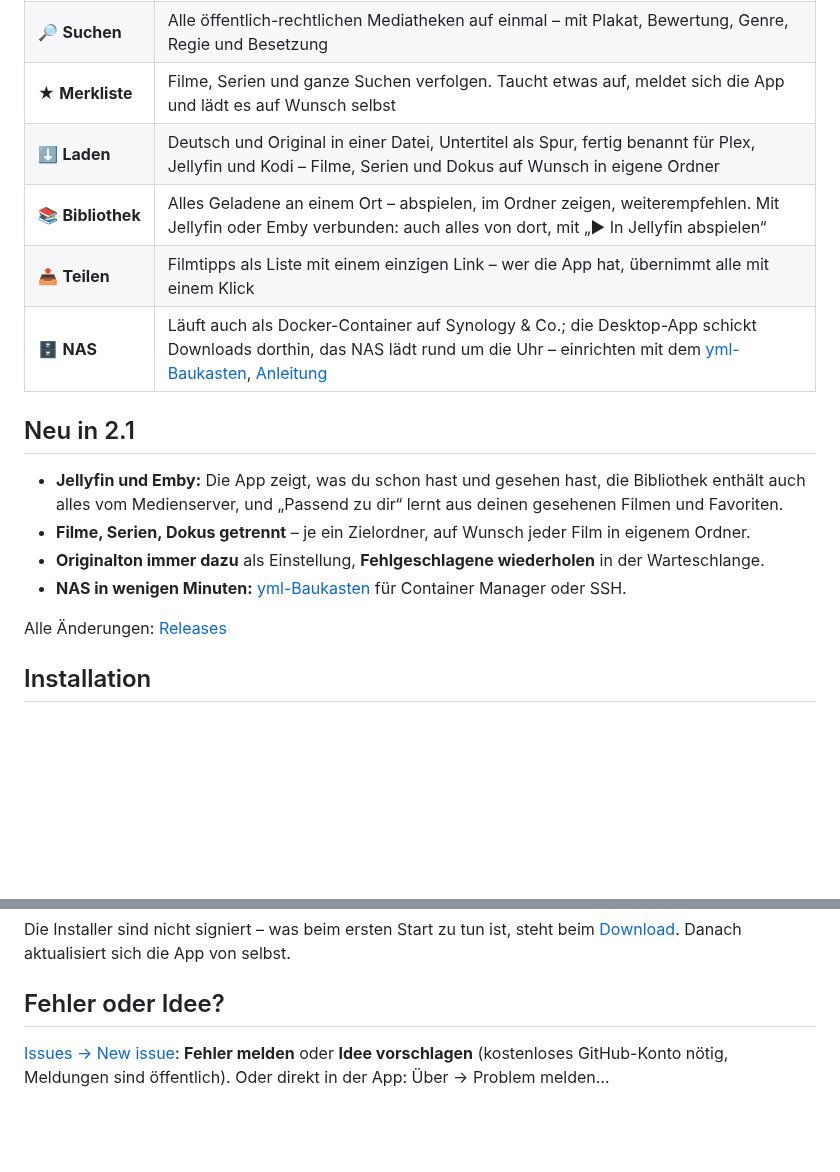
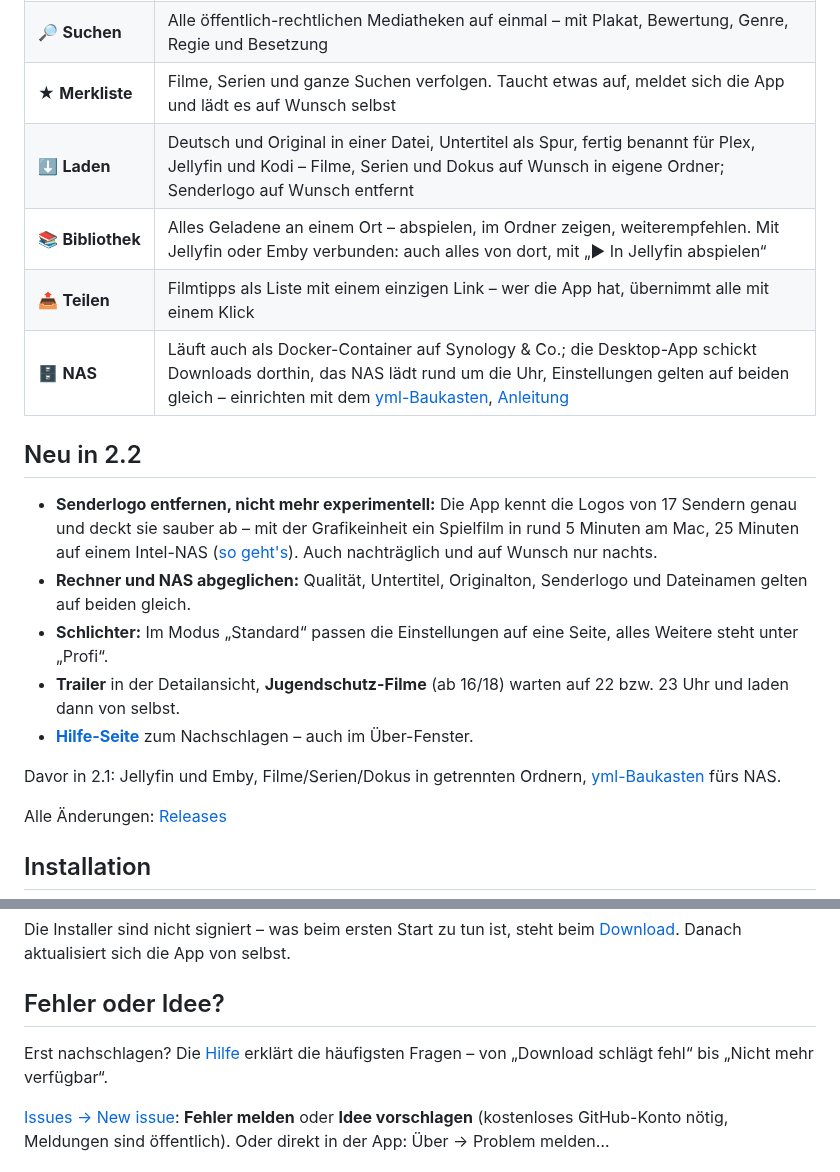
Before and after one commit to 7hdmm9pp2w-code/MediathekExtractor-Releases, a Markdown page: README.md, 2 parts joined by grey strips. Drawn GitHub-style; blank space fills up the shorter version.

Commit message:
README: Neu in 2.2, Hilfe-Seite

```diff
--- a/README.md
+++ b/README.md
@@ -20,17 +20,20 @@
 | ✨&nbsp;**Für dich** | Jeden Tag ein Film des Tages und Vorschläge nach deinem Geschmack – mit Begründung („Regie wie bei …“), berechnet auf deinem Rechner; lernt auf Wunsch aus dem, was du in Jellyfin gesehen hast |
 | 🔎&nbsp;**Suchen** | Alle öffentlich-rechtlichen Mediatheken auf einmal – mit Plakat, Bewertung, Genre, Regie und Besetzung |
 | ★&nbsp;**Merkliste** | Filme, Serien und ganze Suchen verfolgen. Taucht etwas auf, meldet sich die App und lädt es auf Wunsch selbst |
-| ⬇&nbsp;**Laden** | Deutsch und Original in einer Datei, Untertitel als Spur, fertig benannt für Plex, Jellyfin und Kodi – Filme, Serien und Dokus auf Wunsch in eigene Ordner |
+| ⬇&nbsp;**Laden** | Deutsch und Original in einer Datei, Untertitel als Spur, fertig benannt für Plex, Jellyfin und Kodi – Filme, Serien und Dokus auf Wunsch in eigene Ordner; Senderlogo auf Wunsch entfernt |
 | 📚&nbsp;**Bibliothek** | Alles Geladene an einem Ort – abspielen, im Ordner zeigen, weiterempfehlen. Mit Jellyfin oder Emby verbunden: auch alles von dort, mit „▶ In Jellyfin abspielen“ |
 | 📤&nbsp;**Teilen** | Filmtipps als Liste mit einem einzigen Link – wer die App hat, übernimmt alle mit einem Klick |
-| 🗄&nbsp;**NAS** | Läuft auch als Docker-Container auf Synology & Co.; die Desktop-App schickt Downloads dorthin, das NAS lädt rund um die Uhr – einrichten mit dem [yml-Baukasten](https://7hdmm9pp2w-code.github.io/Mediathek-Plus/nas/), [Anleitung](NAS.md) |
+| 🗄&nbsp;**NAS** | Läuft auch als Docker-Container auf Synology & Co.; die Desktop-App schickt Downloads dorthin, das NAS lädt rund um die Uhr, Einstellungen gelten auf beiden gleich – einrichten mit dem [yml-Baukasten](https://7hdmm9pp2w-code.github.io/Mediathek-Plus/nas/), [Anleitung](NAS.md) |
 
-## Neu in 2.1
+## Neu in 2.2
 
-- **Jellyfin und Emby:** Die App zeigt, was du schon hast und gesehen hast, die Bibliothek enthält auch alles vom Medienserver, und „Passend zu dir“ lernt aus deinen gesehenen Filmen und Favoriten.
-- **Filme, Serien, Dokus getrennt** – je ein Zielordner, auf Wunsch jeder Film in eigenem Ordner.
-- **Originalton immer dazu** als Einstellung, **Fehlgeschlagene wiederholen** in der Warteschlange.
-- **NAS in wenigen Minuten:** [yml-Baukasten](https://7hdmm9pp2w-code.github.io/Mediathek-Plus/nas/) für Container Manager oder SSH.
+- **Senderlogo entfernen, nicht mehr experimentell:** Die App kennt die Logos von 17 Sendern genau und deckt sie sauber ab – mit der Grafikeinheit ein Spielfilm in rund 5 Minuten am Mac, 25 Minuten auf einem Intel-NAS ([so geht's](NAS.md#senderlogo-schneller-mit-der-grafikeinheit)). Auch nachträglich und auf Wunsch nur nachts.
+- **Rechner und NAS abgeglichen:** Qualität, Untertitel, Originalton, Senderlogo und Dateinamen gelten auf beiden gleich.
+- **Schlichter:** Im Modus „Standard“ passen die Einstellungen auf eine Seite, alles Weitere steht unter „Profi“.
+- **Trailer** in der Detailansicht, **Jugendschutz-Filme** (ab 16/18) warten auf 22 bzw. 23 Uhr und laden dann von selbst.
+- **[Hilfe-Seite](https://7hdmm9pp2w-code.github.io/Mediathek-Plus/hilfe/)** zum Nachschlagen – auch im Über-Fenster.
+
+Davor in 2.1: Jellyfin und Emby, Filme/Serien/Dokus in getrennten Ordnern, [yml-Baukasten](https://7hdmm9pp2w-code.github.io/Mediathek-Plus/nas/) fürs NAS.
 
 Alle Änderungen: [Releases](../../releases)
 
@@ -45,6 +48,8 @@ Alle Änderungen: [Releases](../../releases)
 Die Installer sind nicht signiert – was beim ersten Start zu tun ist, steht beim [Download](../../releases/latest). Danach aktualisiert sich die App von selbst.
 
 ## Fehler oder Idee?
+
+Erst nachschlagen? Die [Hilfe](https://7hdmm9pp2w-code.github.io/Mediathek-Plus/hilfe/) erklärt die häufigsten Fragen – von „Download schlägt fehl“ bis „Nicht mehr verfügbar“.
 
 [Issues → New issue](../../issues/new/choose): **Fehler melden** oder **Idee vorschlagen** (kostenloses GitHub-Konto nötig, Meldungen sind öffentlich). Oder direkt in der App: Über → Problem melden…
 
```
